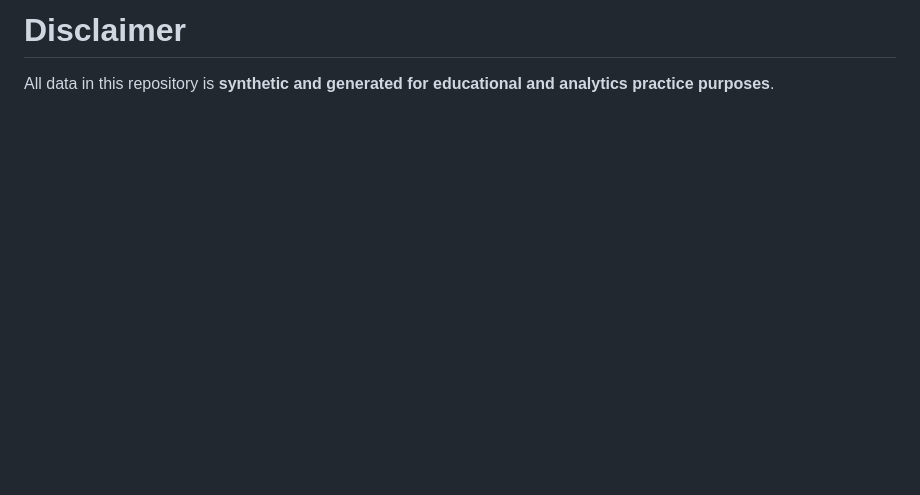
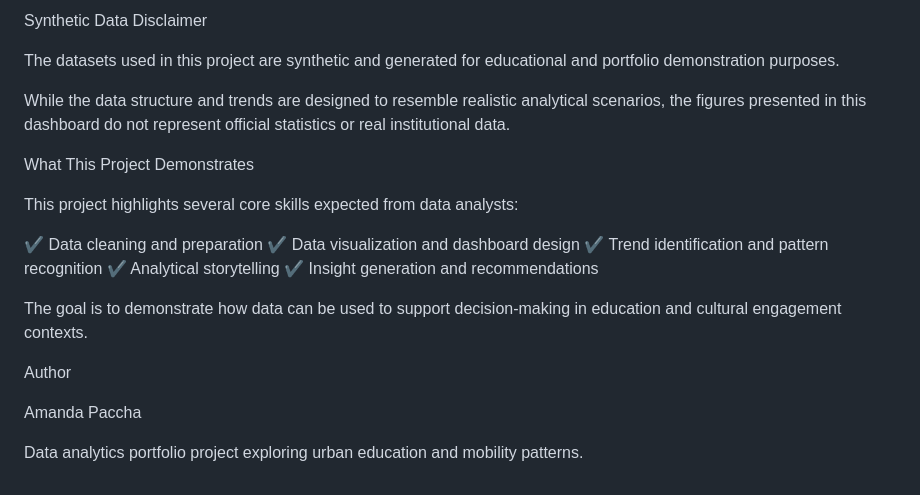
Before and after one commit to amandapacchacommunity/Project1, a Markdown page: README.md, the part around one of its changes. Drawn GitHub-style; blank space fills up the shorter version.

```diff
--- a/README.md
+++ b/README.md
@@ -167,4 +192,24 @@ Each dataset contains approximately **30,000 records**.
 
-# Disclaimer
+Synthetic Data Disclaimer
 
-All data in this repository is **synthetic and generated for educational and analytics practice purposes**.
+The datasets used in this project are synthetic and generated for educational and portfolio demonstration purposes.
+
+While the data structure and trends are designed to resemble realistic analytical scenarios, the figures presented in this dashboard do not represent official statistics or real institutional data.
+
+What This Project Demonstrates
+
+This project highlights several core skills expected from data analysts:
+
+✔ Data cleaning and preparation
+✔ Data visualization and dashboard design
+✔ Trend identification and pattern recognition
+✔ Analytical storytelling
+✔ Insight generation and recommendations
+
+The goal is to demonstrate how data can be used to support decision-making in education and cultural engagement contexts.
+
+Author
+
+Amanda Paccha
+
+Data analytics portfolio project exploring urban education and mobility patterns.
```
Also changed, not shown: other parts of README.md (+131 -106 lines).
